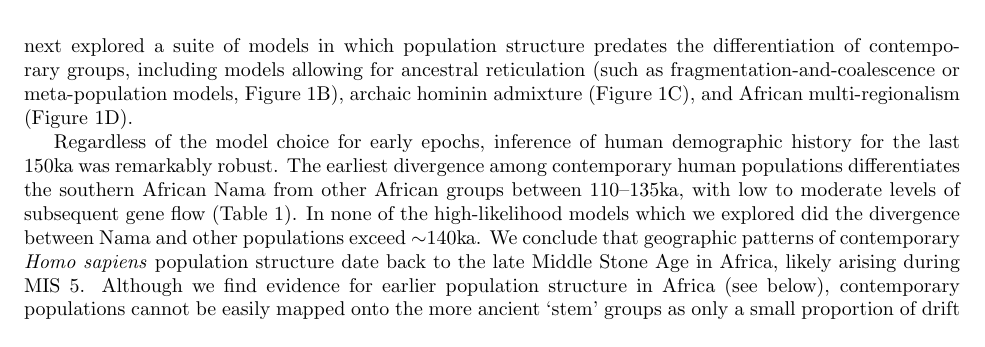
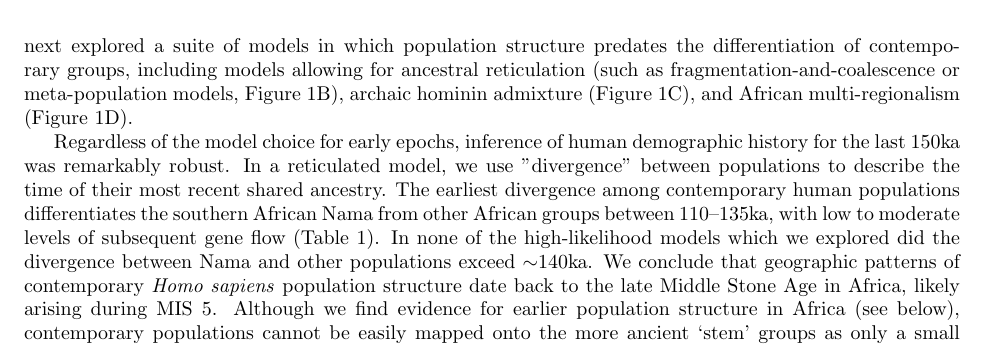
Before and after one commit to apragsdale/african-structure-paper, a LaTeX paper (paper.tex): part of page 3 of 12, cut so that both start at the same text. Compiled offline with pdfLaTeX.

Commit message:
reticulation IM

```diff
--- a/paper.tex
+++ b/paper.tex
@@ -226,7 +226,9 @@ Figure~\ref{fig:proposed-models}B), archaic hominin admixture
 (Figure~\ref{fig:proposed-models}D).
 
 Regardless of the model choice for early epochs, inference of human demographic
-history for the last 150ka was remarkably robust. The earliest divergence among
+history for the last 150ka was remarkably robust. In a reticulated model, we use
+"divergence" between populations to describe the time of their most recent shared ancestry.
+The earliest divergence among
 contemporary human populations differentiates the southern African Nama from
 other African groups between 110--135ka, with low to moderate levels of
 subsequent gene flow (Table \ref{tab:migration-rates}). In none of the
```
Also changed, not shown: paper.tex (8 more changed lines).
